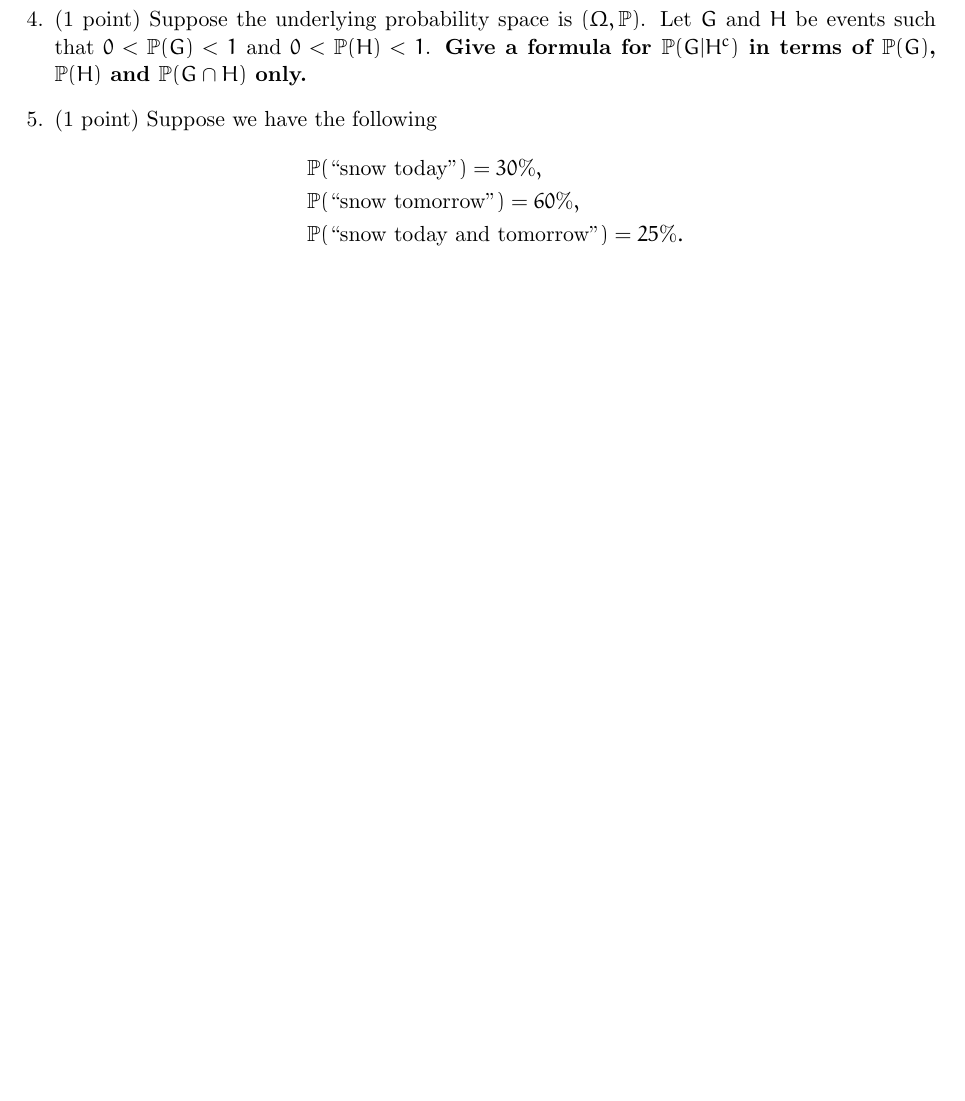
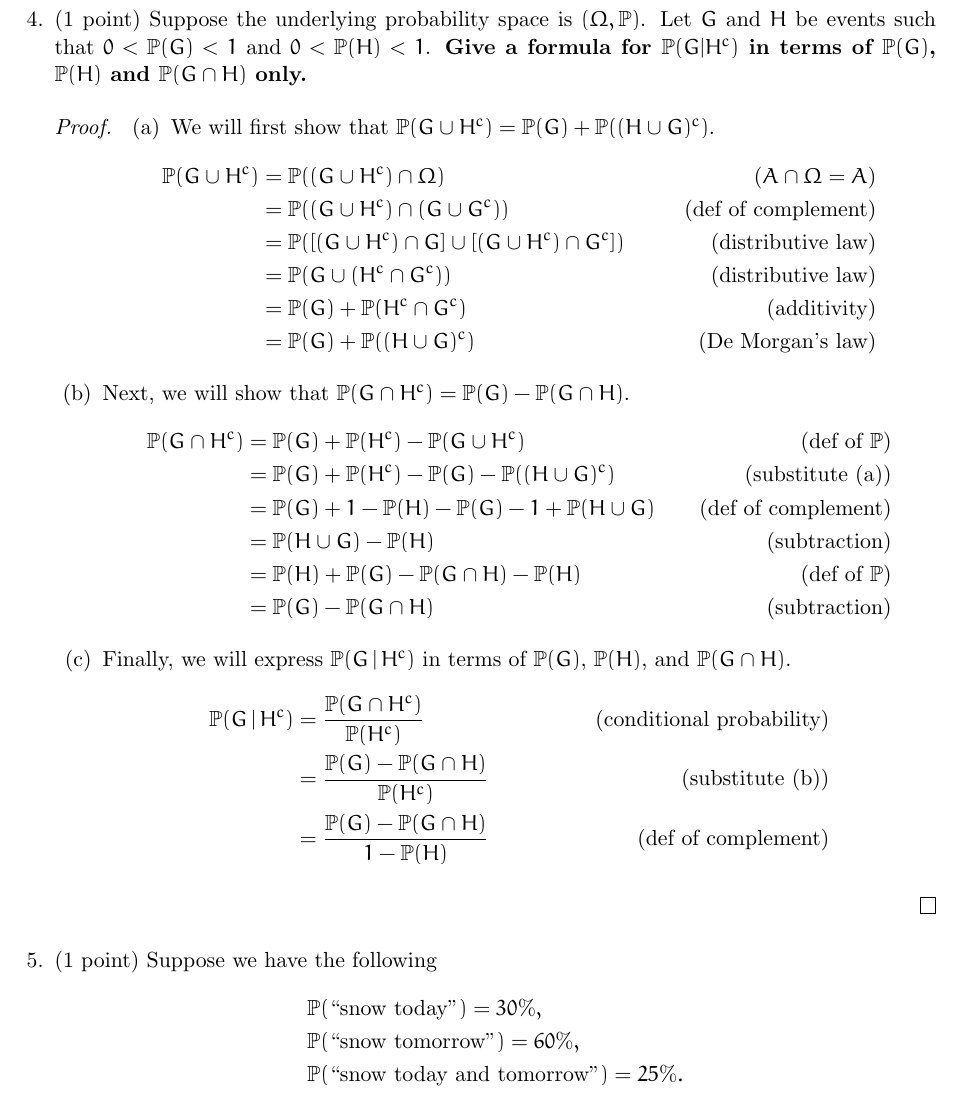
Before and after one commit to Tanishmak/LaTeX, a LaTeX problem sheet (Applied Math/APMA 1655/Problem Set 2/HW_2.tex): part of page 3 of 4 before the commit and part of page 3 of 5 after it, cut so that both start at the same text, the shorter picture padded with empty space. Compiled offline with pdfLaTeX.

Commit message:
Finished problem 4

```diff
--- a/Applied Math/APMA 1655/Problem Set 2/HW_2.tex
+++ b/Applied Math/APMA 1655/Problem Set 2/HW_2.tex
@@ -197,6 +197,34 @@ After adding the $d$ balls, another ball is drawn at random from the box.  \text
 
 \item (1 point) Suppose the underlying probability space is $(\Omega,\mathbb{P})$. Let $G$ and $H$ be events such that $0<\mathbb{P}(G)<1$ and $0<\mathbb{P}(H)<1$. \textbf{Give a formula for $\mathbb{P}(G|H^c)$ in terms of $\mathbb{P}(G)$, $\mathbb{P}(H)$ and $\mathbb{P}(G\cap H)$ only.}
 
+\begin{proof}
+  \begin{enumerate}
+    \item We will first show that \(\p(G\cup H^c)=\p(G)+\p((H\cup G)^c)\).
+    \begin{align*}
+      \p(G\cup H^c) &= \p((G\cup H^c)\cap \Omega) & \text{(\(A\cap\Omega=A\))}\\
+      &= \p((G\cup H^c)\cap(G\cup G^c)) & \text{(def of complement)}\\
+      &= \p([(G\cup H^c)\cap G]\cup[(G\cup H^c)\cap G^c]) & \text{(distributive law)}\\
+      &= \p(G\cup (H^c\cap G^c)) & \text{(distributive law)}\\
+      &= \p(G) + \p(H^c\cap G^c) & \text{(additivity)}\\
+      &= \p(G) + \p((H\cup G)^c) & \text{(De Morgan's law)}
+    \end{align*}
+    \item Next, we will show that \(\p(G\cap H^c)=\p(G) - \p(G\cap H)\).
+    \begin{align*}
+      \p(G\cap H^c) &= \p(G) + \p(H^c) - \p(G\cup H^c) & \text{(def of \(\p\))}\\
+      &= \p(G) + \p(H^c) - \p(G) - \p((H\cup G)^c) & \text{(substitute (a))}\\
+      &= \p(G) + 1 - \p(H) - \p(G) - 1 + \p(H\cup G) & \text{(def of complement)}\\
+      &= \p(H\cup G) - \p(H) & \text{(subtraction)}\\
+      &= \p(H) + \p(G) - \p(G\cap H) - \p(H) & \text{(def of \(\p\))}\\
+      &= \p(G) - \p(G\cap H) & \text{(subtraction)}
+    \end{align*}
+    \item Finally, we will express \(\p(G\,|\,H^c)\) in terms of \(\p(G)\), \(\p(H)\), and \(\p(G\cap H)\).
+    \begin{align*}
+      \p(G\,|\,H^c) &= \frac{\p(G\cap H^c)}{\p(H^c)} & \text{(conditional probability)}\\
+      &= \frac{\p(G) - \p(G\cap H)}{\p(H^c)} & \text{(substitute (b))}\\
+      &= \frac{\p(G) - \p(G\cap H)}{1 - \p(H)} & \text{(def of complement)}
+    \end{align*}
+  \end{enumerate}
+\end{proof}
 
 \item (1 point) Suppose we have the following
 \begin{align*}
```
Also changed, not shown: Applied Math/APMA 1655/Problem Set 2/HW_2.pdf, Applied Math/APMA 1655/Problem Set 2/HW_2.tex (2 more changed lines), 3 other files.
